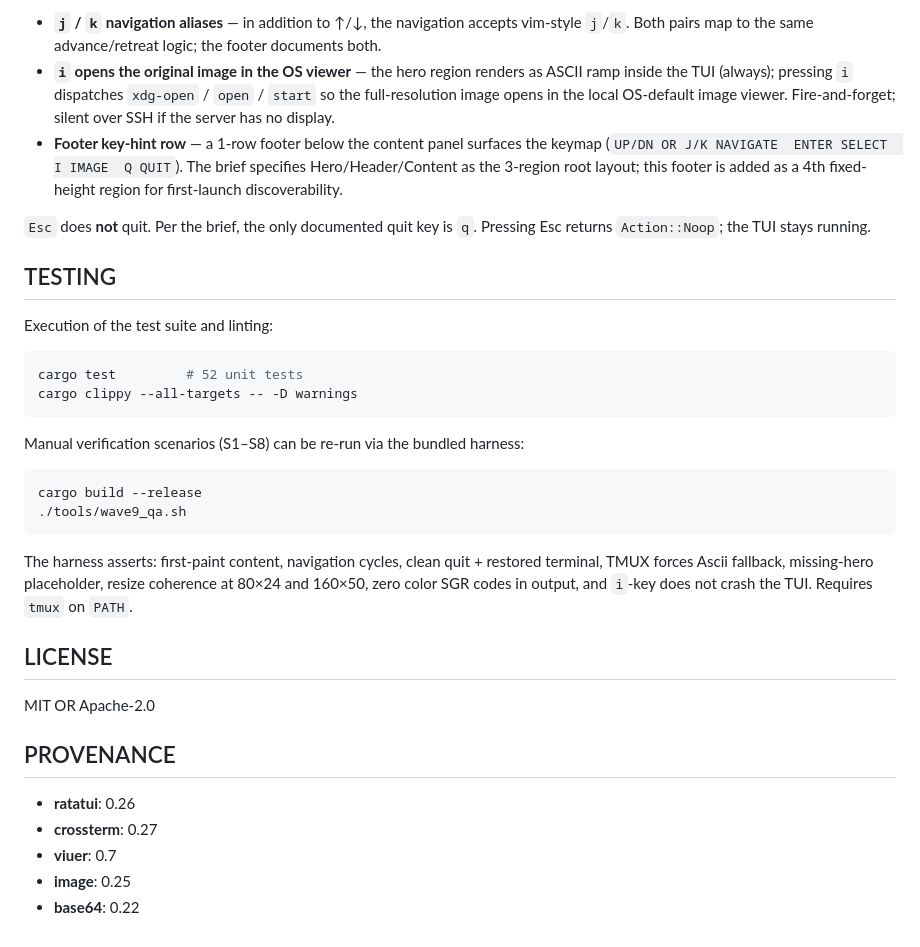
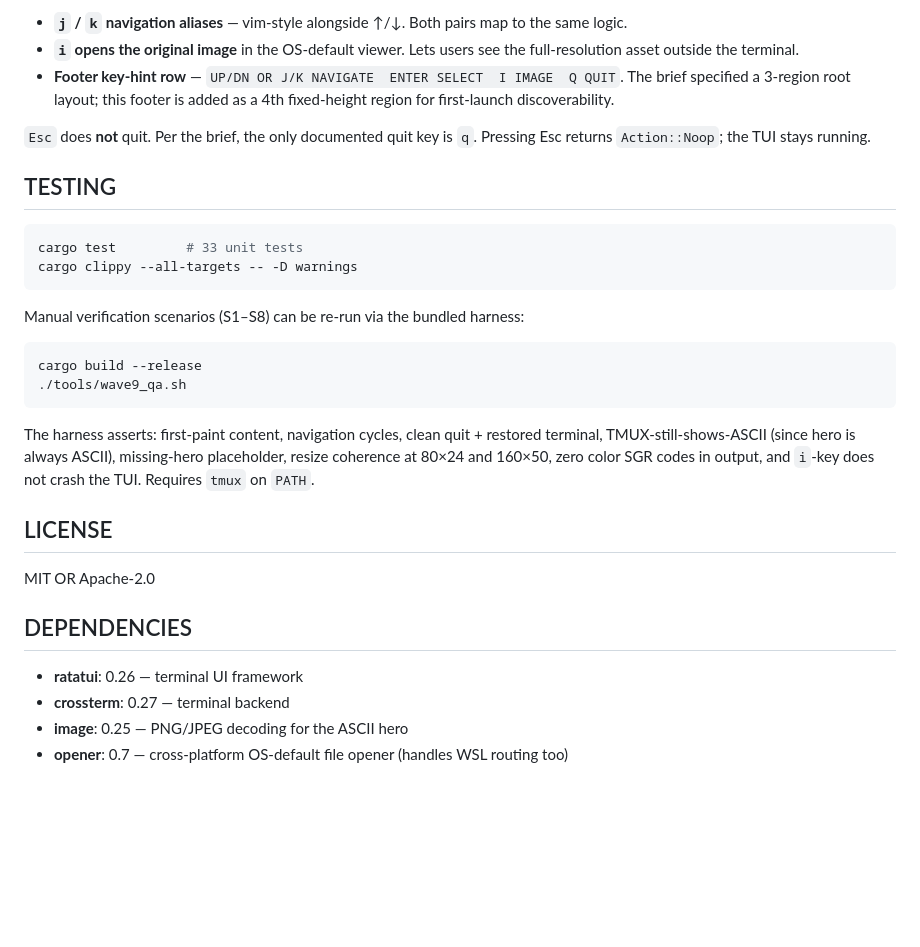
Before and after one commit to sohamb117/npx-morisoba, a Markdown page: README.md, the part around one of its changes. Rendered like a GitHub page; blank space fills up the shorter version.

````diff
--- a/README.md
+++ b/README.md
@@ -138,16 +94,14 @@ This implementation extends the brief in three intentional, additive ways. The o
 
-- **`j` / `k` navigation aliases** — in addition to ↑/↓, the navigation accepts vim-style `j`/`k`. Both pairs map to the same advance/retreat logic; the footer documents both.
-- **`i` opens the original image in the OS viewer** — the hero region renders as ASCII ramp inside the TUI (always); pressing `i` dispatches `xdg-open` / `open` / `start` so the full-resolution image opens in the local OS-default image viewer. Fire-and-forget; silent over SSH if the server has no display.
-- **Footer key-hint row** — a 1-row footer below the content panel surfaces the keymap (`UP/DN OR J/K NAVIGATE  ENTER SELECT  I IMAGE  Q QUIT`). The brief specifies Hero/Header/Content as the 3-region root layout; this footer is added as a 4th fixed-height region for first-launch discoverability.
+- **`j` / `k` navigation aliases** — vim-style alongside ↑/↓. Both pairs map to the same logic.
+- **`i` opens the original image** in the OS-default viewer. Lets users see the full-resolution asset outside the terminal.
+- **Footer key-hint row** — `UP/DN OR J/K NAVIGATE  ENTER SELECT  I IMAGE  Q QUIT`. The brief specified a 3-region root layout; this footer is added as a 4th fixed-height region for first-launch discoverability.
 
 `Esc` does **not** quit. Per the brief, the only documented quit key is `q`. Pressing Esc returns `Action::Noop`; the TUI stays running.
 
 ## TESTING
 
-Execution of the test suite and linting:
-
 ```bash
-cargo test         # 52 unit tests
+cargo test         # 33 unit tests
 cargo clippy --all-targets -- -D warnings
 ```
 
@@ -158,16 +112,15 @@ cargo build --release
 ./tools/wave9_qa.sh
 ```
 
-The harness asserts: first-paint content, navigation cycles, clean quit + restored terminal, TMUX forces Ascii fallback, missing-hero placeholder, resize coherence at 80×24 and 160×50, zero color SGR codes in output, and `i`-key does not crash the TUI. Requires `tmux` on `PATH`.
+The harness asserts: first-paint content, navigation cycles, clean quit + restored terminal, TMUX-still-shows-ASCII (since hero is always ASCII), missing-hero placeholder, resize coherence at 80×24 and 160×50, zero color SGR codes in output, and `i`-key does not crash the TUI. Requires `tmux` on `PATH`.
 
 ## LICENSE
 
 MIT OR Apache-2.0
 
-## PROVENANCE
+## DEPENDENCIES
 
-- **ratatui**: 0.26
-- **crossterm**: 0.27
-- **viuer**: 0.7
-- **image**: 0.25
-- **base64**: 0.22
+- **ratatui**: 0.26 — terminal UI framework
+- **crossterm**: 0.27 — terminal backend
+- **image**: 0.25 — PNG/JPEG decoding for the ASCII hero
+- **opener**: 0.7 — cross-platform OS-default file opener (handles WSL routing too)
````
Also changed, not shown: other parts of README.md (+50 -94 lines).
